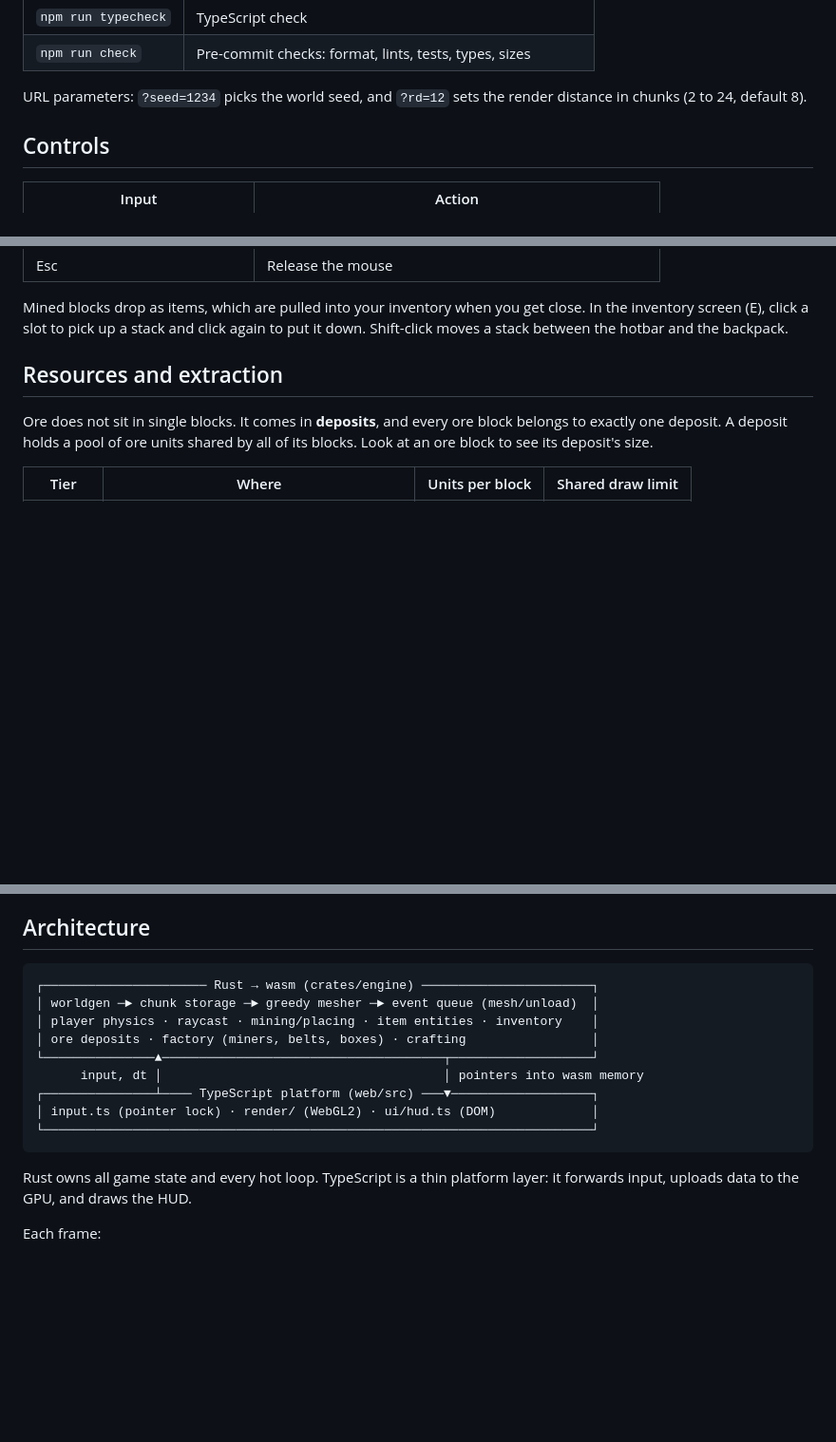
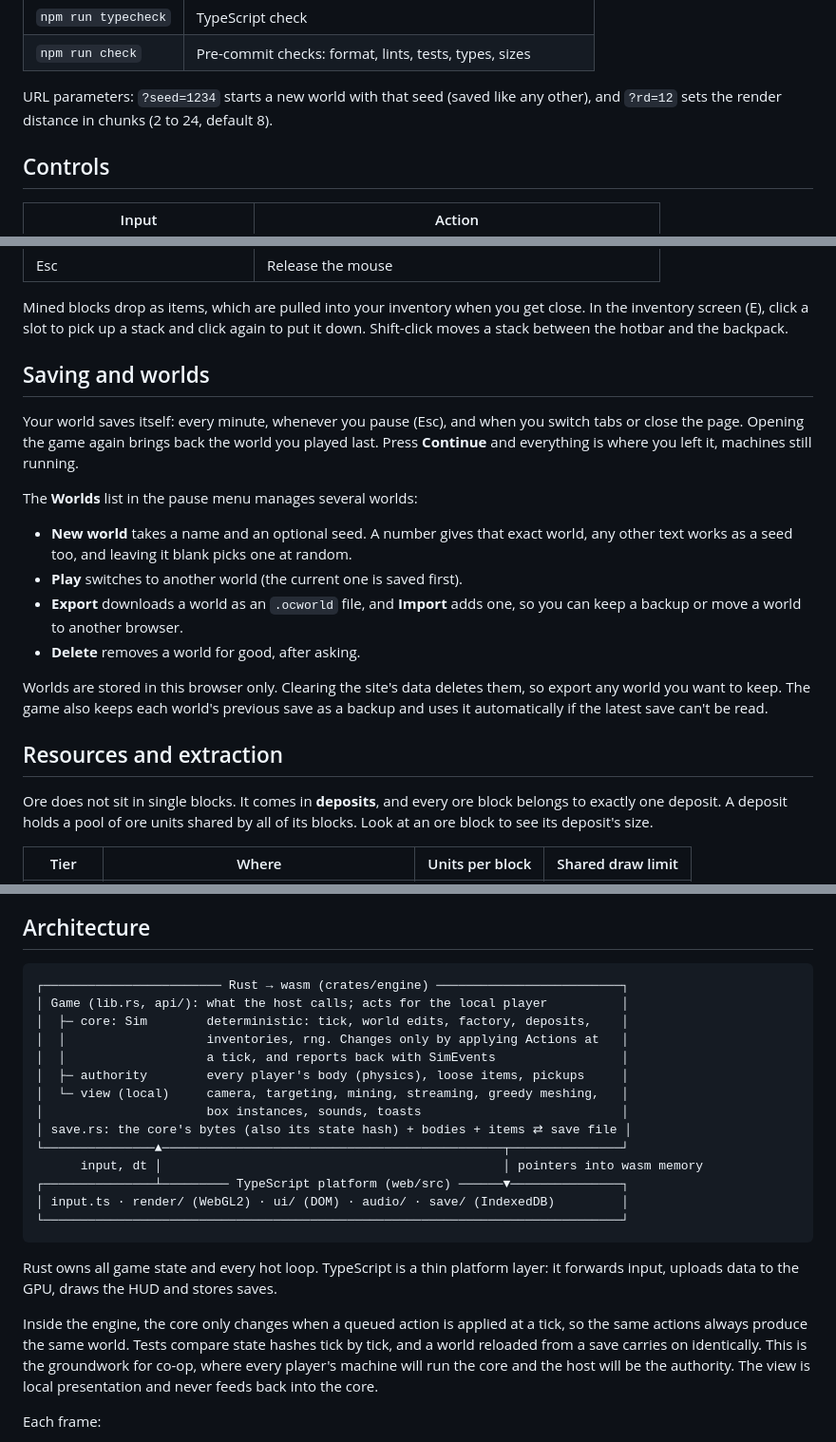
Before and after one commit to Sidem/OpenCraft, a Markdown page: README.md, 3 parts joined by grey strips. Shown at 95% size. Rendered like a GitHub page; blank space fills up the shorter version.

Commit message:
Document saving and the core/authority/view split; finish step 1.8

````diff
--- a/README.md
+++ b/README.md
@@ -35,8 +35,8 @@ as usual.
 | `npm run typecheck` | TypeScript check                                            |
 | `npm run check`     | Pre-commit checks: format, lints, tests, types, sizes       |
 
-URL parameters: `?seed=1234` picks the world seed, and `?rd=12` sets the render distance in chunks (2 to 24,
-default 8).
+URL parameters: `?seed=1234` starts a new world with that seed (saved like any other), and `?rd=12` sets
+the render distance in chunks (2 to 24, default 8).
 
 ## Controls
 
@@ -61,6 +61,25 @@ default 8).
 Mined blocks drop as items, which are pulled into your inventory when you get close. In the inventory screen
 (E), click a slot to pick up a stack and click again to put it down. Shift-click moves a stack between the
 hotbar and the backpack.
+
+## Saving and worlds
+
+Your world saves itself: every minute, whenever you pause (Esc), and when you switch tabs or close the page.
+Opening the game again brings back the world you played last. Press **Continue** and everything is where
+you left it, machines still running.
+
+The **Worlds** list in the pause menu manages several worlds:
+
+- **New world** takes a name and an optional seed. A number gives that exact world, any other text works
+  as a seed too, and leaving it blank picks one at random.
+- **Play** switches to another world (the current one is saved first).
+- **Export** downloads a world as an `.ocworld` file, and **Import** adds one, so you can keep a backup or
+  move a world to another browser.
+- **Delete** removes a world for good, after asking.
+
+Worlds are stored in this browser only. Clearing the site's data deletes them, so export any world you
+want to keep. The game also keeps each world's previous save as a backup and uses it automatically if the
+latest save can't be read.
 
 ## Resources and extraction
 
@@ -106,19 +125,29 @@ any sound-design experience to use it.
 ## Architecture
 
 ```
-┌────────────────────── Rust → wasm (crates/engine) ───────────────────────┐
-│ worldgen ─► chunk storage ─► greedy mesher ─► event queue (mesh/unload)  │
-│ player physics · raycast · mining/placing · item entities · inventory    │
-│ ore deposits · factory (miners, belts, boxes) · crafting                 │
-└───────────────▲──────────────────────────────────────┬───────────────────┘
-      input, dt │                                      │ pointers into wasm memory
-┌───────────────┴──── TypeScript platform (web/src) ───▼───────────────────┐
-│ input.ts (pointer lock) · render/ (WebGL2) · ui/hud.ts (DOM)             │
-└──────────────────────────────────────────────────────────────────────────┘
+┌──────────────────────── Rust → wasm (crates/engine) ─────────────────────────┐
+│ Game (lib.rs, api/): what the host calls; acts for the local player          │
+│  ├─ core: Sim        deterministic: tick, world edits, factory, deposits,    │
+│  │                   inventories, rng. Changes only by applying Actions at   │
+│  │                   a tick, and reports back with SimEvents                 │
+│  ├─ authority        every player's body (physics), loose items, pickups     │
+│  └─ view (local)     camera, targeting, mining, streaming, greedy meshing,   │
+│                      box instances, sounds, toasts                           │
+│ save.rs: the core's bytes (also its state hash) + bodies + items ⇄ save file │
+└───────────────▲──────────────────────────────────────────────┬───────────────┘
+      input, dt │                                              │ pointers into wasm memory
+┌───────────────┴───────── TypeScript platform (web/src) ──────▼───────────────┐
+│ input.ts · render/ (WebGL2) · ui/ (DOM) · audio/ · save/ (IndexedDB)         │
+└──────────────────────────────────────────────────────────────────────────────┘
 ```
 
 Rust owns all game state and every hot loop. TypeScript is a thin platform layer: it forwards input, uploads
-data to the GPU, and draws the HUD.
+data to the GPU, draws the HUD and stores saves.
+
+Inside the engine, the core only changes when a queued action is applied at a tick, so the same actions
+always produce the same world. Tests compare state hashes tick by tick, and a world reloaded from a save
+carries on identically. This is the groundwork for co-op, where every player's machine will run the core and
+the host will be the authority. The view is local presentation and never feeds back into the core.
 
 Each frame:
 
````
Also changed, not shown: other parts of README.md (+3 -3 lines), docs/CODEMAP.md (+13 -8 lines), docs/DEV_PLAN.md (+10 -7 lines).
